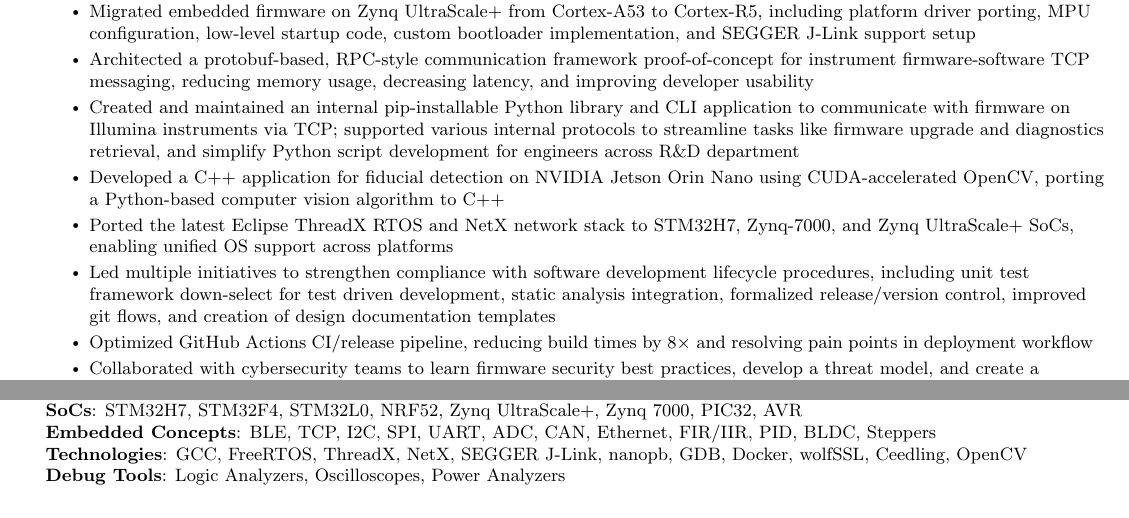
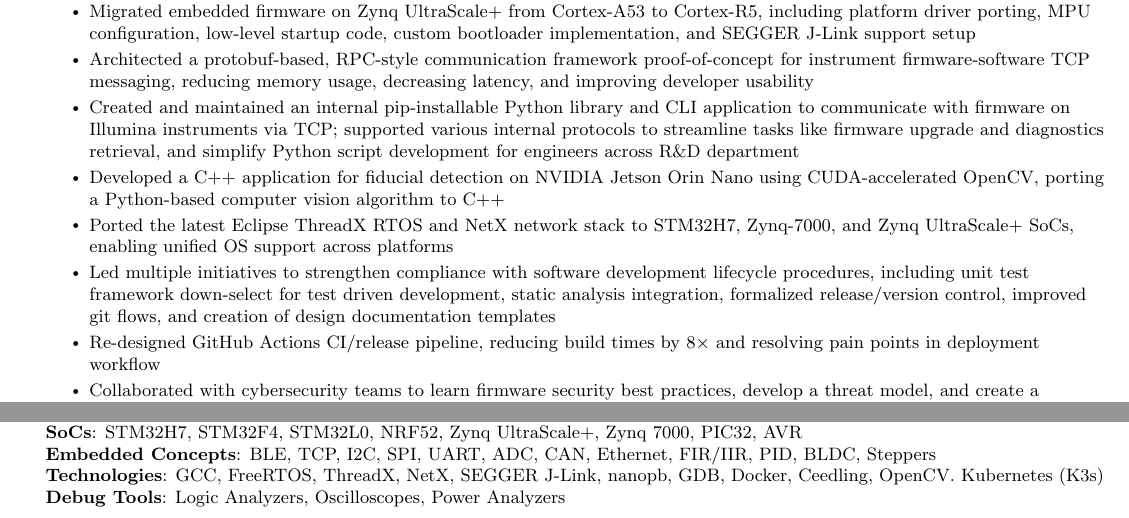
Before and after one commit to austinawolf/Austin_Wolf-Resume, a LaTeX CV (shared/source/Austin_Wolf-resume.tex): two parts of the page, joined at a grey line, cut so that both start at the same text. Compiled offline with pdfLaTeX.

Commit message:
minor updates

```diff
--- a/shared/source/Austin_Wolf-resume.tex
+++ b/shared/source/Austin_Wolf-resume.tex
@@ -136,7 +136,7 @@
         \resumeItem{Developed a C++ application for fiducial detection on NVIDIA Jetson Orin Nano using CUDA-accelerated OpenCV, porting a Python-based computer vision algorithm to C++}
         \resumeItem{Ported the latest Eclipse ThreadX RTOS and NetX network stack to STM32H7, Zynq-7000, and Zynq UltraScale+ SoCs, enabling unified OS support across platforms}
         \resumeItem{Led multiple initiatives to strengthen compliance with software development lifecycle procedures, including unit test framework down-select for test driven development, static analysis integration, formalized release/version control, improved git flows, and creation of design documentation templates}
-        \resumeItem{Optimized GitHub Actions CI/release pipeline, reducing build times by 8× and resolving pain points in deployment workflow}
+        \resumeItem{Re-designed GitHub Actions CI/release pipeline, reducing build times by 8× and resolving pain points in deployment workflow}
         \resumeItem{Collaborated with cybersecurity teams to learn firmware security best practices, develop a threat model, and create a cybersecurity FMEA for firmware on Illumina instruments}
       \resumeItemListEnd
     \resumeSubheading
@@ -166,7 +166,7 @@
      \textbf{Languages}{: C, Python, Make, C++, C\#, Rust, Assembly (ARMv7-A/R/M), Protobuf} \\
      \textbf{SoCs}{: STM32H7, STM32F4, STM32L0, NRF52, Zynq UltraScale+, Zynq 7000, PIC32, AVR} \\
      \textbf{Embedded Concepts}{: BLE, TCP, I2C, SPI, UART, ADC, CAN, Ethernet, FIR/IIR, PID, BLDC, Steppers } \\
-     \textbf{Technologies}{: GCC, FreeRTOS, ThreadX, NetX, SEGGER J-Link, nanopb, GDB, Docker, wolfSSL, Ceedling, OpenCV} \\
+     \textbf{Technologies}{: GCC, FreeRTOS, ThreadX, NetX, SEGGER J-Link, nanopb, GDB, Docker, Ceedling, OpenCV. Kubernetes (K3s)} \\
      \textbf{Debug Tools}{: Logic Analyzers, Oscilloscopes, Power Analyzers}
     }}
  \end{itemize}
```
